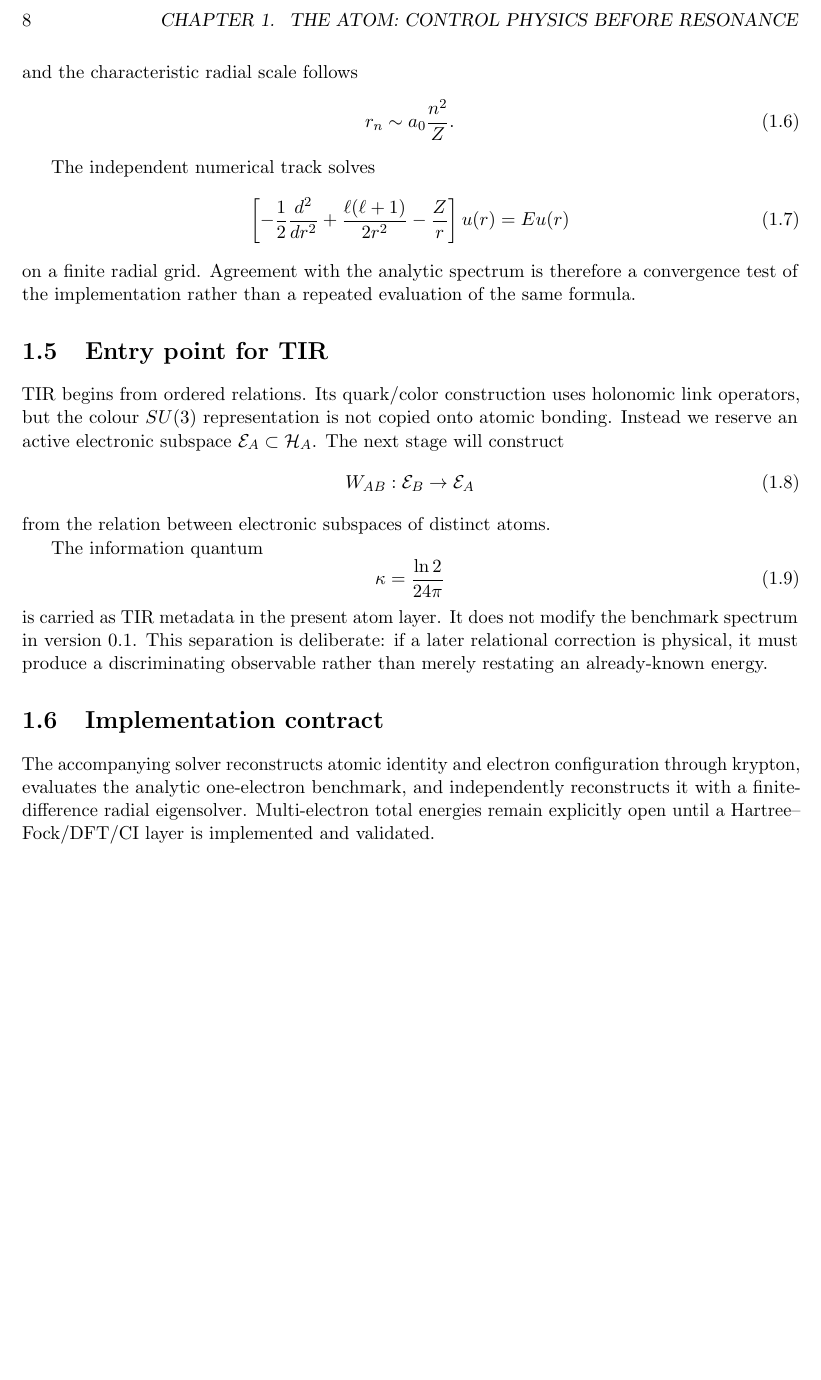
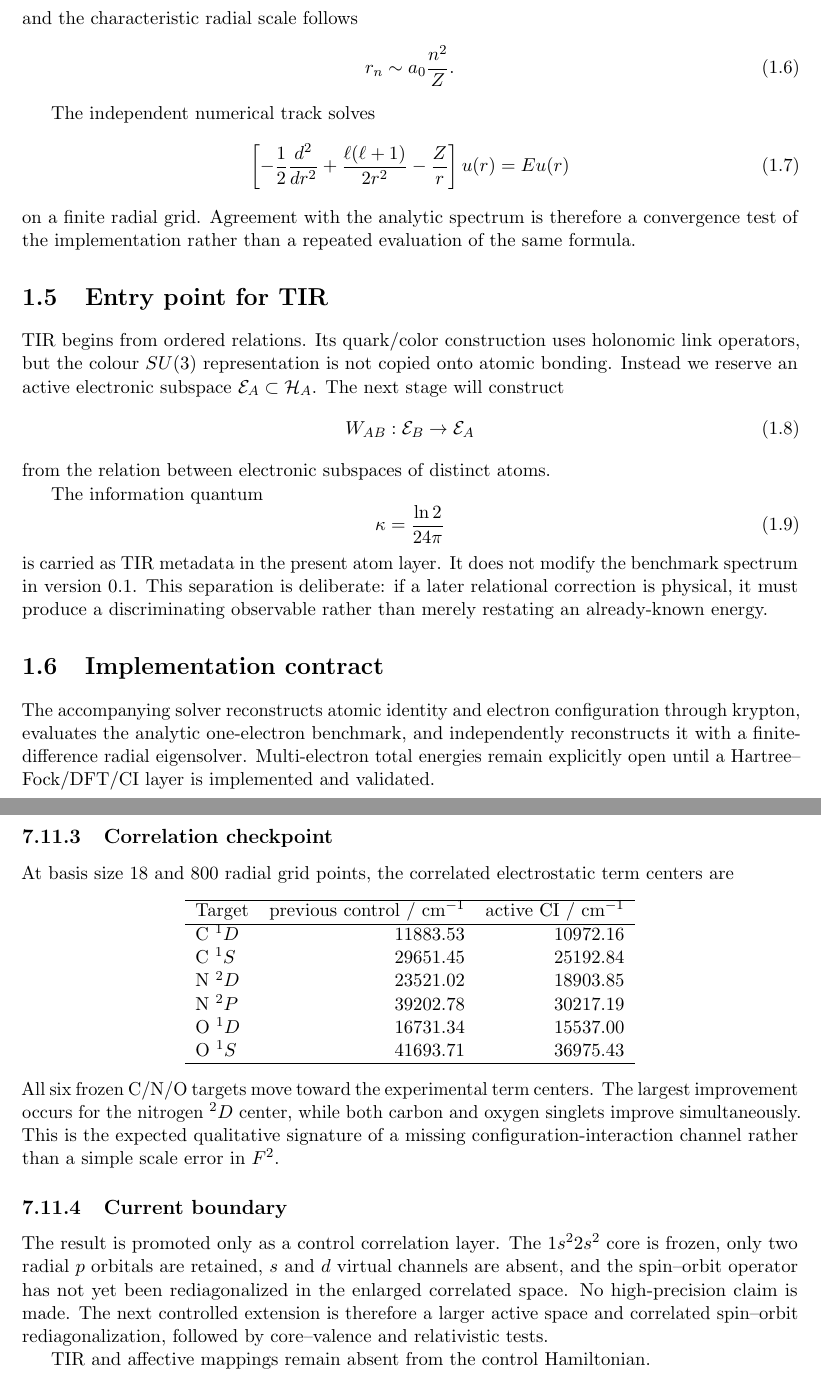
Before and after one commit to AdrianLipa90/Resonant-Chemistry, a LaTeX thesis (monograph/main.tex): part of page 8 of 8 before the commit and two parts of pages 8 and 28 of 28 after it, the two joined at a grey line, cut at the place of the change, the shorter picture padded with empty space. Compiled offline with pdfLaTeX.

Commit message:
Wire all monograph chapters into main document

```diff
--- a/monograph/main.tex
+++ b/monograph/main.tex
@@ -12,5 +12,20 @@
 \chapter*{Epistemic convention}
 \addcontentsline{toc}{chapter}{Epistemic convention}
 Every statement is classified as established control physics, TIR-defined structure, ResChem candidate, tested result, or promoted canon. The formalism is required to recover standard chemistry before any additional relational invariant is interpreted physically.
+
 \input{chapters/01_atom}
+\input{chapters/02_helium}
+\input{chapters/03_helium_rhf}
+\input{chapters/04_helium_correlation}
+\input{chapters/05_state_observables_and_semantic_cards}
+\input{chapters/06_lithium_open_shell}
+\input{chapters/07_blind_mass_solving}
+\input{chapters/08_multichannel_atomic_hf}
+\input{chapters/09_period3_global_diis}
+\input{chapters/10_h_to_kr_control_coverage}
+\input{chapters/11_angular_multiplets}
+\input{chapters/12_spin_orbit_J_ordering}
+\input{chapters/13_atom_specific_period2_spectroscopy}
+\input{chapters/14_period2_active_ci}
+
 \end{document}
```
